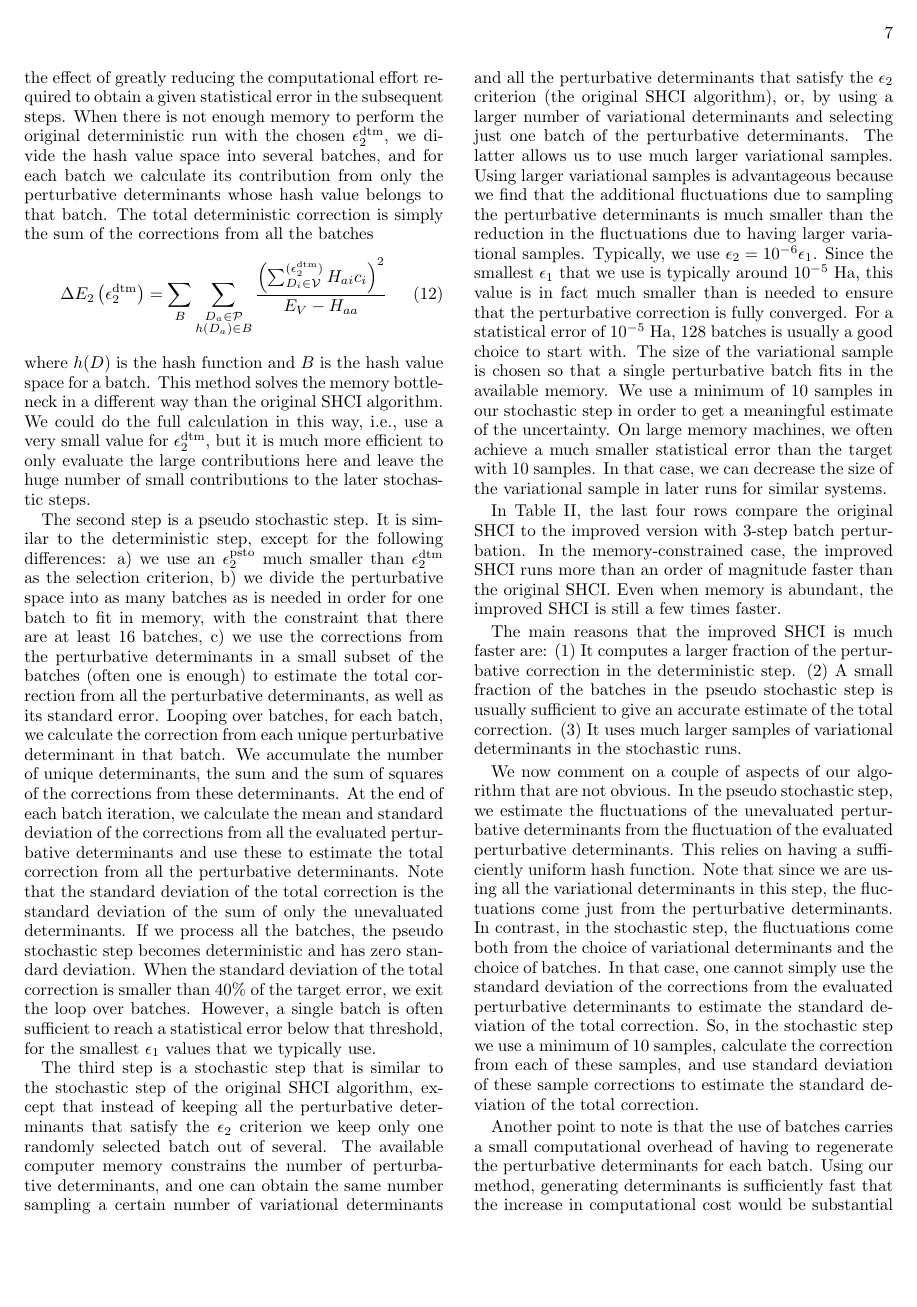
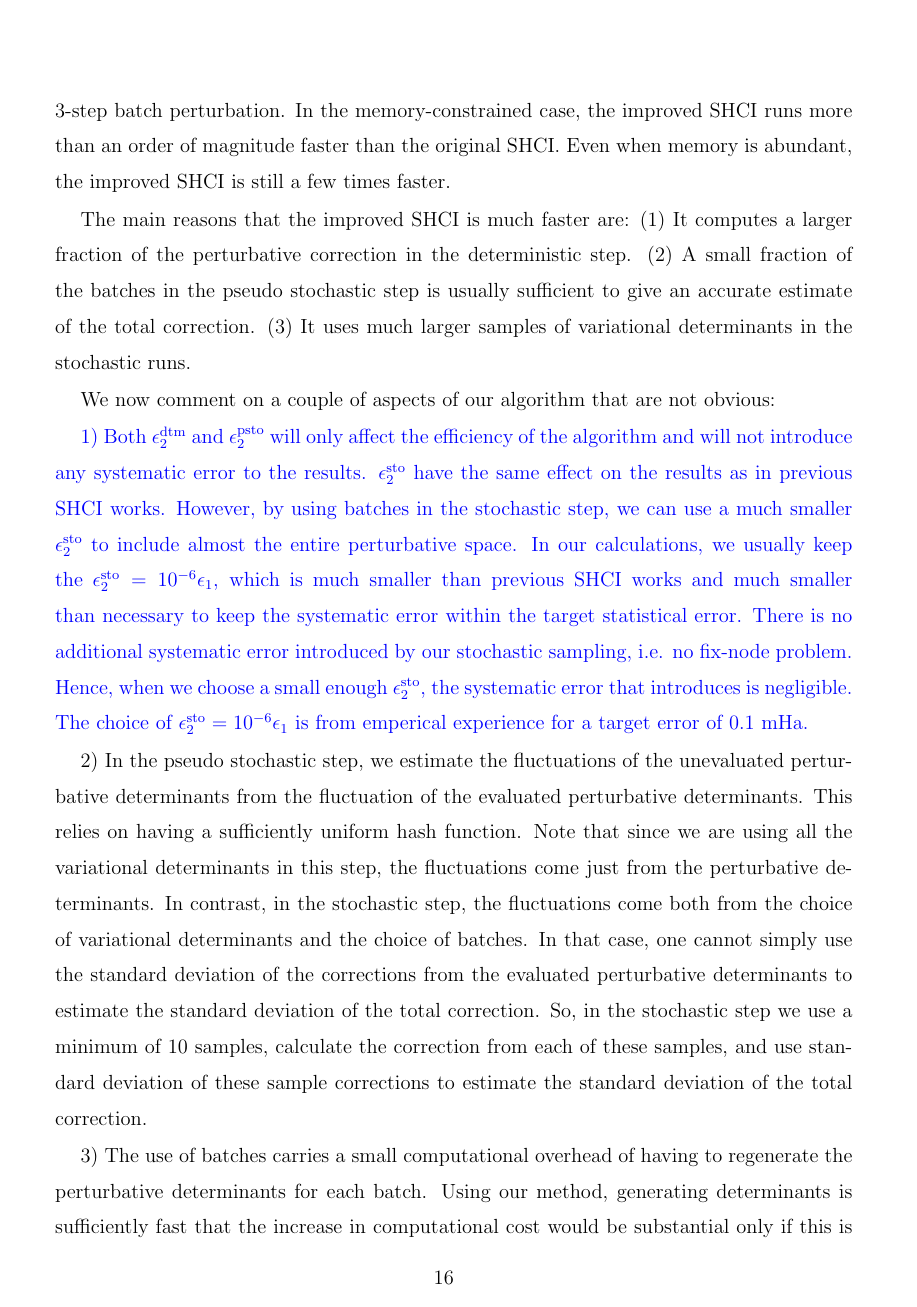
Before and after one commit to jl2922/shcipaper, a LaTeX paper (main.tex): page 7 of 12 before the commit and page 16 of 31 after it. Compiled offline with pdfLaTeX.

Commit message:
respond to referee

```diff
--- a/main.tex
+++ b/main.tex
@@ -19,7 +19,8 @@
 %  4)  latex apssamp.tex
 %
 \documentclass[%
-reprint,
+preprint,
+%reprint,
  superscriptaddress,
 %groupedaddress,
 %unsortedaddress,
@@ -1250,13 +1251,21 @@ The main reasons that the improved SHCI is much faster are:
 (2) A small fraction of the batches in the pseudo stochastic step is usually sufficient to give an accurate estimate of the total correction.
 (3) It uses much larger samples of variational determinants in the stochastic runs.
 
-We now comment on a couple of aspects of our algorithm that are not obvious.
+We now comment on a couple of aspects of our algorithm that are not obvious:
+
+{\color{blue}1) Both $\epsilon_2^{\rm dtm}$ and $\epsilon_2^{\rm psto}$ will only affect the efficiency of the algorithm and will not introduce any systematic error to the results.
+$\epsilon_2^{\rm sto}$ have the same effect on the results as in previous SHCI works. However, by using batches in the stochastic step, we can use a much smaller $\epsilon_2^{\rm sto}$ to include almost the entire perturbative space. In our calculations, we usually keep the $\epsilon_2^{\rm sto}=10^{-6}\epsilon_1$, which is much smaller than previous SHCI works and much smaller than necessary to keep the systematic error within the target statistical error.
+There is no additional systematic error introduced by our stochastic sampling, i.e. no fix-node problem.
+Hence, when we choose a small enough $\epsilon_2^{\rm sto}$, the systematic error that introduces is negligible.
+The choice of $\epsilon_2^{\rm sto}=10^{-6}\epsilon_1$ is from emperical experience for a target error of 0.1~mHa.
+}
+
 % In the pseudo stochastic step, we estimate the batch-to-batch fluctuations from just the fluctuations within a batch.
 % This relies on having a sufficiently good hash map and the fact that we have a very large number of perturbative determinants
 % in each batch (sometimes a billion or more).
 % Note that since we are using all the variational determinants in this step, the fluctuations come just from the perturbative
 % determinants.
-In the pseudo stochastic step, we estimate the fluctuations of the unevaluated perturbative determinants from the fluctuation of the evaluated perturbative determinants.
+2) In the pseudo stochastic step, we estimate the fluctuations of the unevaluated perturbative determinants from the fluctuation of the evaluated perturbative determinants.
 This relies on having a sufficiently uniform hash function.
 % and the fact that we have a very large number of perturbative determinants
 % in each batch (sometimes a billion or more). % not needed.
@@ -1268,7 +1277,7 @@ In that case, one cannot simply use the standard deviation of the corrections fr
 So, in the stochastic step we use a minimum of 10 samples, calculate the correction from each of these samples,
 and use standard deviation of these sample corrections to estimate the standard deviation of the total correction.
 
-Another point to note is that the use of batches carries a small computational overhead of having to regenerate the
+3) The use of batches carries a small computational overhead of having to regenerate the
 perturbative determinants for each batch.  Using our method, generating determinants is sufficiently fast that the
 increase in computational cost would be substantial only if this is done many times.  If we employed a purely
 deterministic algorithm, the number of batches would be very large, but with our 3-step semistochastic algorithm
```
Also changed, not shown: main.tex (2 more changed lines).
